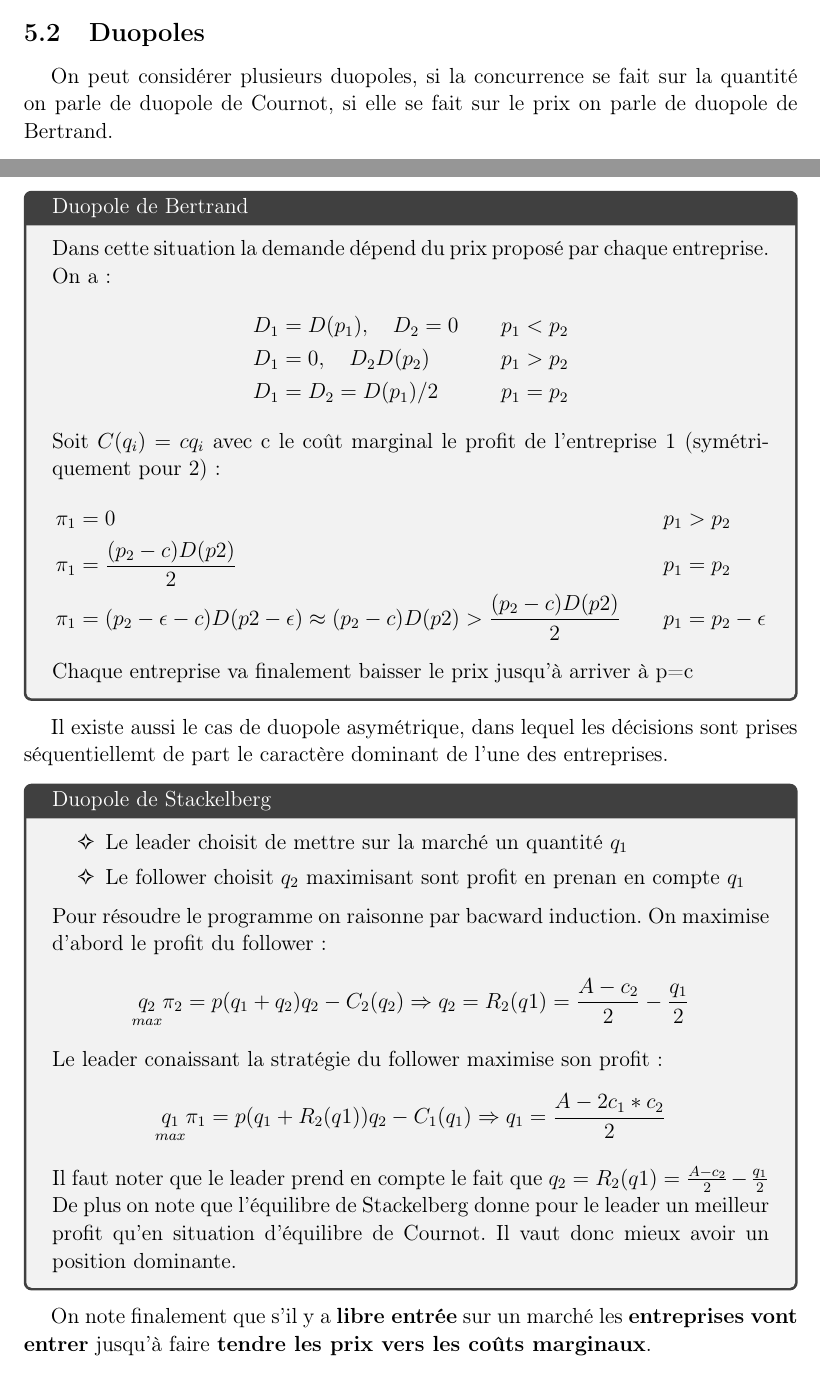
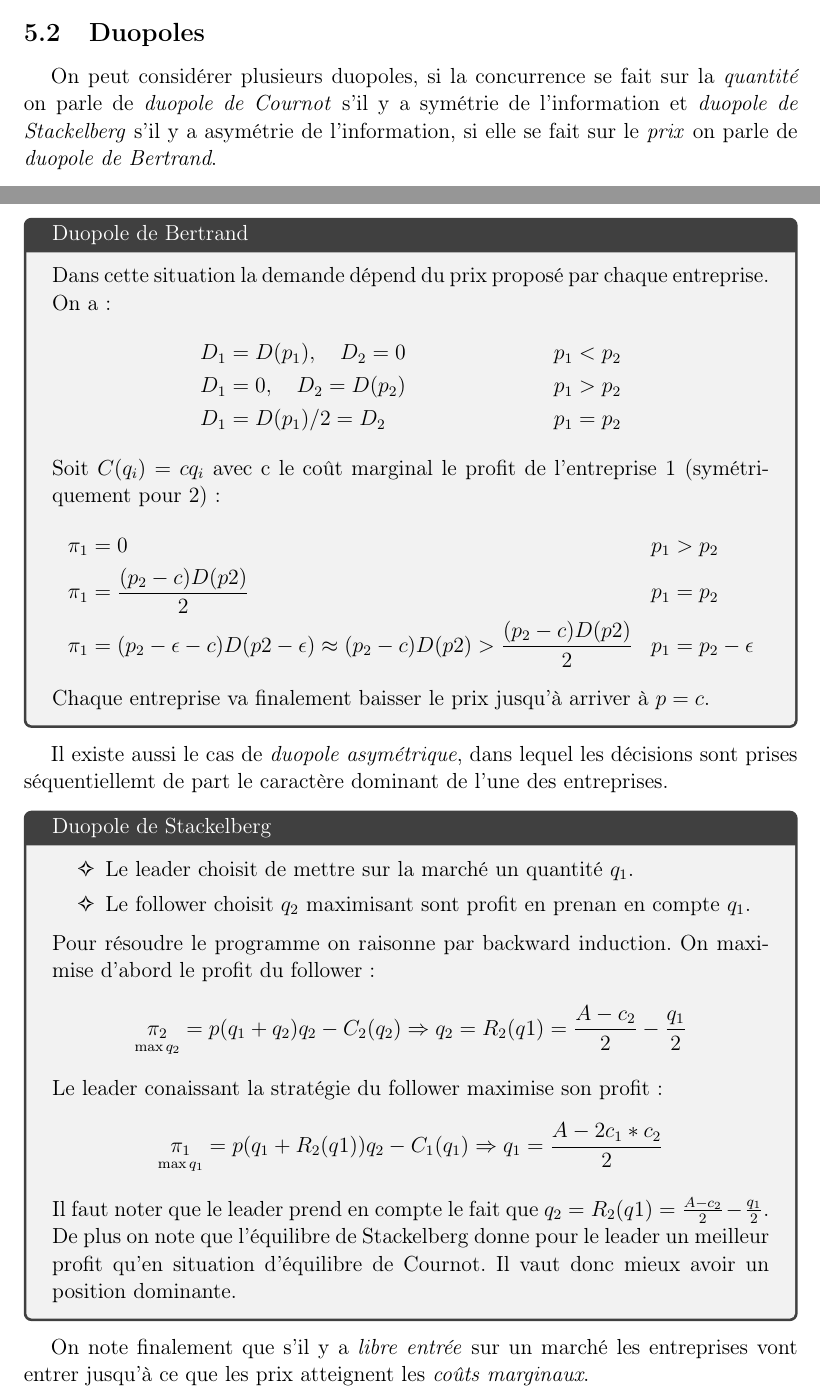
Before and after one commit to mbataillou/economy, a LaTeX document (BE.tex, which reads src/chapter2.tex): two parts of pages 7 and 8 of 12, joined at a grey line, cut so that both start at the same text. Compiled offline with pdfLaTeX.

Commit message:
corrections chapter 2

```diff
--- a/src/chapter2.tex
+++ b/src/chapter2.tex
@@ -131,8 +137,10 @@ Dans le cas ou le nombre d'acteurs sur le marché est trop faible l'hypothèse d
 \subsection{Duopoles} % (fold)
 \label{sub:duopoles}
 
-
-On peut considérer plusieurs duopoles, si la concurrence se fait sur la quantité on parle de duopole de Cournot, si elle se fait sur le prix on parle de duopole de Bertrand.
+On peut considérer plusieurs duopoles, si la concurrence se fait sur la \emph{quantité}
+on parle de \emph{duopole de Cournot} s'il y a symétrie de l'information
+et \emph{duopole de Stackelberg} s'il y a asymétrie de l'information,
+si elle se fait sur le \emph{prix} on parle de \emph{duopole de Bertrand}.
 
 \begin{tcolorbox}[title=Duopole de Cournot]
 
@@ -155,43 +163,47 @@ On peut considérer plusieurs duopoles, si la concurrence se fait sur la quantit
 \begin{tcolorbox}[title=Duopole de Bertrand]
 
 	Dans cette situation la demande dépend du prix proposé par chaque entreprise. On a :
-	\begin{alignat*}{2}
-		&D_1=D(p_1), \quad D_2=0 \qquad &p_1<p_2 \\
-		&D_1=0, \quad D_2D(p_2) \qquad &p_1>p_2 \\
-		&D_1=D_2=D(p_1)/2  \qquad &p_1=p_2
-	\end{alignat*}
+	\begin{align*}
+		D_1 &= D(p_1), \quad D_2=0  &p_1<p_2 \\
+		D_1 &= 0, \quad D_2 = D(p_2)  &p_1>p_2 \\
+		D_1 &= D(p_1)/2 = D_2 &p_1=p_2
+	\end{align*}
 	Soit $C(q_i)=cq_i$ avec c le coût marginal le profit de l'entreprise 1 (symétriquement pour 2):
-	\begin{alignat*}{2}
-		&\pi_1=0 \qquad &&p_1>p_2 \\
-		&\pi_1 = \frac{(p_2-c)D(p2)}{2} \qquad &&p_1=p_2 \\
-		&\pi_1= (p_2-\epsilon-c)D(p2-\epsilon) \approx (p_2-c)D(p2)> \frac{(p_2-c)D(p2)}{2} \qquad &&p_1=p_2-\epsilon
-	\end{alignat*}
-	Chaque entreprise va finalement baisser le prix jusqu'à arriver à p=c
+	\begin{align*}
+		&\pi_1=0  &p_1&>p_2 \\
+		&\pi_1 = \frac{(p_2-c)D(p2)}{2} &p_1&=p_2 \\
+		&\pi_1= (p_2-\epsilon-c)D(p2-\epsilon) \approx (p_2-c)D(p2)> \frac{(p_2-c)D(p2)}{2} &p_1&=p_2-\epsilon
+	\end{align*}
+	Chaque entreprise va finalement baisser le prix jusqu'à arriver à $p=c$.
 
 \end{tcolorbox}
 
-Il existe aussi le cas de duopole asymétrique, dans lequel les décisions sont prises séquentiellemt de part le caractère dominant de l'une des entreprises.
+Il existe aussi le cas de \emph{duopole asymétrique}, dans lequel les décisions sont prises séquentiellemt de part le caractère dominant de l'une des entreprises.
 
 \begin{tcolorbox}[title=Duopole de Stackelberg]
 
   \begin{itemize}[label=\ding{71}]
-		\item Le leader choisit de mettre sur la marché un quantité $q_1$
-		\item Le follower choisit $q_2$ maximisant sont profit en prenan en compte $q_1$
+		\item Le leader choisit de mettre sur la marché un quantité $q_1$.
+		\item Le follower choisit $q_2$ maximisant sont profit en prenan en compte $q_1$.
 	\end{itemize}
-	Pour résoudre le programme on raisonne par bacward induction. On maximise d'abord le profit du follower:
+	Pour résoudre le programme on raisonne par backward induction. On maximise d'abord le profit du follower:
 	\[
-		\underset{max}{q_2}\pi_2 = p(q_1+q_2)q_2-C_2(q_2) \Rightarrow q_2= R_2(q1)= \frac{A-c_2}{2}-\frac{q_1}{2}
+		\underset{\max q_2}{\pi_2} = p(q_1+q_2)q_2-C_2(q_2) \Rightarrow q_2= R_2(q1)= \frac{A-c_2}{2}-\frac{q_1}{2}
 	\]
 	Le leader conaissant la stratégie du follower maximise son profit:
 	\[
-		\underset{max}{q_1}\pi_1 = p(q_1+R_2(q1))q_2-C_1(q_1) \Rightarrow q_1= \frac{A-2c_1*c_2}{2}
+		\underset{\max q_1}{\pi_1} = p(q_1+R_2(q1))q_2-C_1(q_1) \Rightarrow q_1= \frac{A-2c_1*c_2}{2}
 	\]
-	Il faut noter que le leader prend en compte le fait que $q_2= R_2(q1)= \frac{A-c_2}{2}-\frac{q_1}{2}$
+	Il faut noter que le leader prend en compte
+  le fait que $q_2= R_2(q1)= \frac{A-c_2}{2}-\frac{q_1}{2}$.
 
-	De plus on note que l'équilibre de Stackelberg donne pour le leader un meilleur profit qu'en situation d'équilibre de Cournot. Il vaut donc mieux avoir un position dominante.
+	De plus on note que l'équilibre de Stackelberg donne pour le
+  leader un meilleur profit qu'en situation d'équilibre de Cournot.
+  Il vaut donc mieux avoir un position dominante.
 \end{tcolorbox}
 
-On note finalement que s'il y a \textbf{libre entrée} sur un marché les \textbf{entreprises vont entrer} jusqu'à faire \textbf{tendre les prix vers les coûts marginaux}.
+On note finalement que s'il y a \emph{libre entrée} sur un marché
+les entreprises vont entrer jusqu'à ce que les prix atteignent les \emph{coûts marginaux}.
 % subsection duopoles (end)
 
 \subsection{Discrimination par les prix} % (fold)
```
Also changed, not shown: BE.tex (+3 -2 lines), src/chapter2.tex (66 more changed lines). Lines whose indentation alone changed are shown as unchanged.
